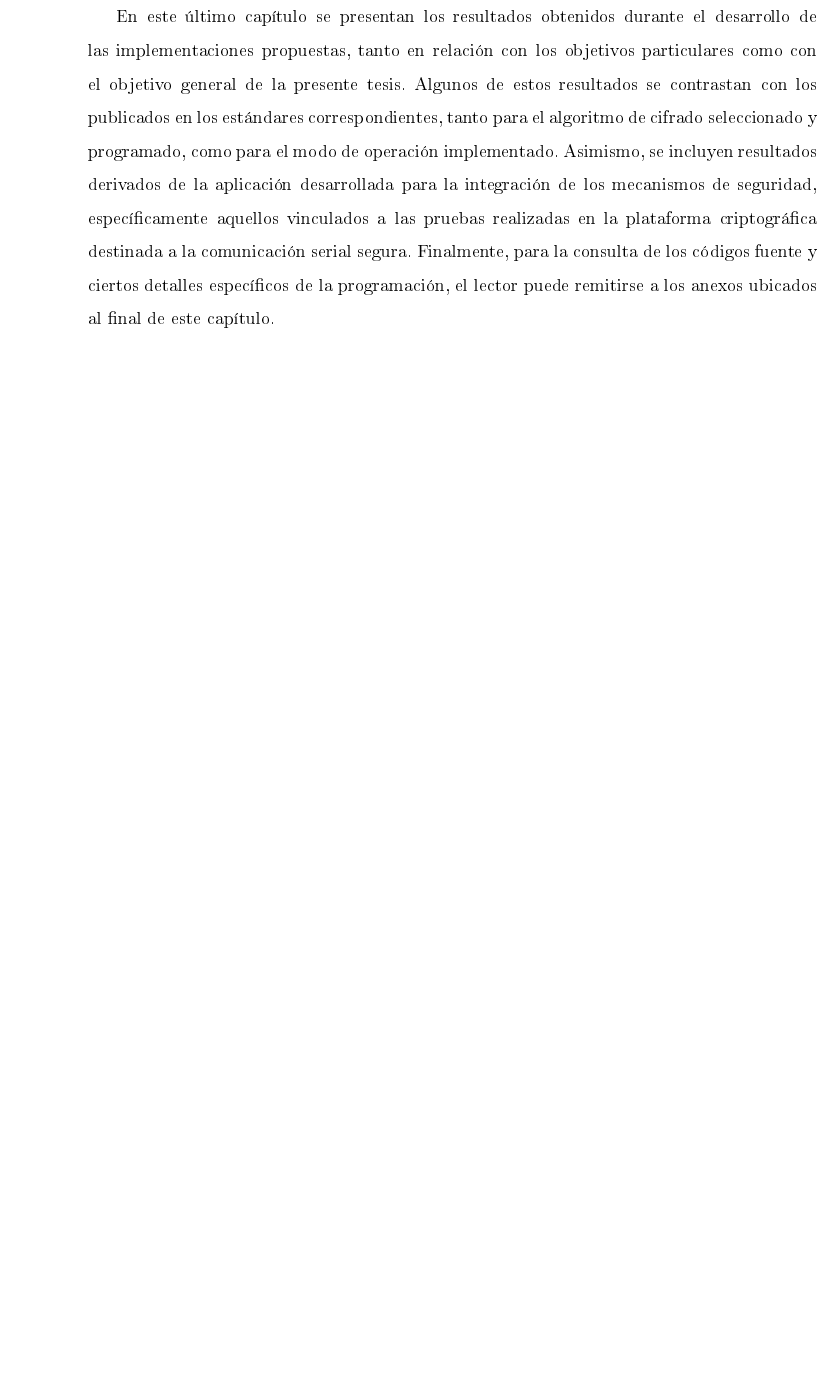
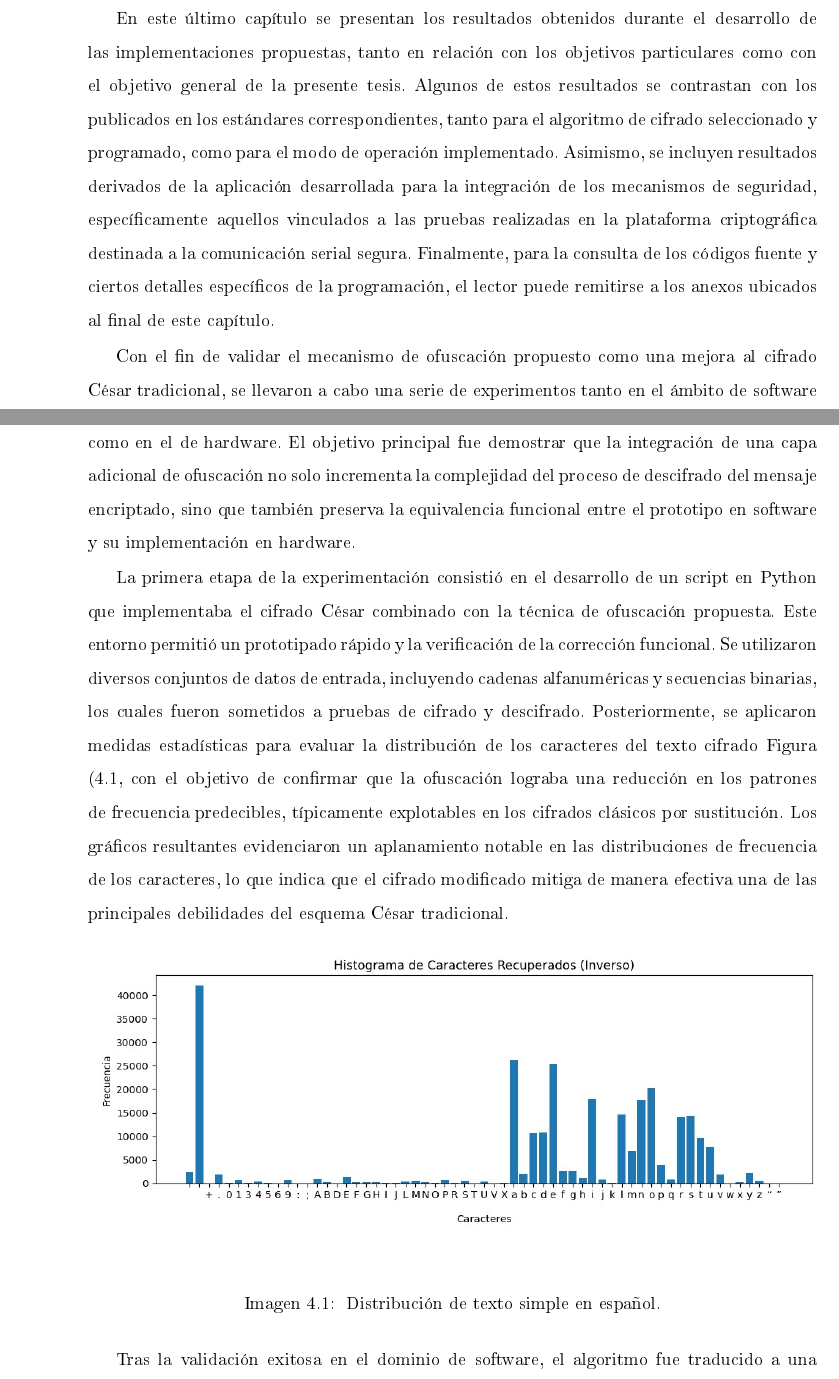
Before and after one commit to chrismisti/TESIS-ESIME, a LaTeX thesis (Principal.tex, which reads capitulos/marcoreferencia.tex): part of page 57 of 84 before the commit and two parts of pages 57 and 58 of 86 after it, the two joined at a grey line, cut so that both start at the same text, the shorter picture padded with empty space. The pictures show the PDF file Principal.pdf that the author committed with the source.

Commit message:
se agrego contenido en la seccion de resutlados

```diff
--- a/capitulos/marcoreferencia.tex
+++ b/capitulos/marcoreferencia.tex
@@ -405,6 +405,30 @@ A continuación, en la Figura (\ref{fig:imagen15}), se presenta el esquema de la
 
 En este último capítulo se presentan los resultados obtenidos durante el desarrollo de las implementaciones propuestas, tanto en relación con los objetivos particulares como con el objetivo general de la presente tesis. Algunos de estos resultados se contrastan con los publicados en los estándares correspondientes, tanto para el algoritmo de cifrado seleccionado y programado, como para el modo de operación implementado. Asimismo, se incluyen resultados derivados de la aplicación desarrollada para la integración de los mecanismos de seguridad, específicamente aquellos vinculados a las pruebas realizadas en la plataforma criptográfica destinada a la comunicación serial segura. Finalmente, para la consulta de los códigos fuente y ciertos detalles específicos de la programación, el lector puede remitirse a los anexos ubicados al final de este capítulo.
 
+Con el fin de validar el mecanismo de ofuscación propuesto como una mejora al cifrado César tradicional, se llevaron a cabo una serie de experimentos tanto en el ámbito de software como en el de hardware. El objetivo principal fue demostrar que la integración de una capa adicional de ofuscación no solo incrementa la complejidad del proceso de descifrado del mensaje encriptado, sino que también preserva la equivalencia funcional entre el prototipo en software y su implementación en hardware.
+
+La primera etapa de la experimentación consistió en el desarrollo de un script en Python que implementaba el cifrado César combinado con la técnica de ofuscación propuesta. Este entorno permitió un prototipado rápido y la verificación de la corrección funcional. Se utilizaron diversos conjuntos de datos de entrada, incluyendo cadenas alfanuméricas y secuencias binarias, los cuales fueron sometidos a pruebas de cifrado y descifrado. Posteriormente, se aplicaron medidas estadísticas para evaluar la distribución de los caracteres del texto cifrado  Figura (\ref{fig:imagen16}, con el objetivo de confirmar que la ofuscación lograba una reducción en los patrones de frecuencia predecibles, típicamente explotables en los cifrados clásicos por sustitución. Los gráficos resultantes evidenciaron un aplanamiento notable en las distribuciones de frecuencia de los caracteres, lo que indica que el cifrado modificado mitiga de manera efectiva una de las principales debilidades del esquema César tradicional.
+
+
+\begin{figure}[h!] % [h!] Fuerza a LaTeX a poner la figura aquí
+    \centering % Centra la imagen
+     \includegraphics[width=1\textwidth, height=6cm]{imagenes/img16} % Reemplaza con el nombre de tu archivo de imagen
+    \caption{ Distribución de texto simple en español.}
+    \label{fig:imagen16} % Etiqueta para referenciar la figura
+\end{figure}
+
+Tras la validación exitosa en el dominio de software, el algoritmo fue traducido a una descripción de hardware adecuada para su implementación en FPGA. Específicamente, se diseñó un bloque RTL (Register Transfer Level) utilizando VHDL con el fin de replicar las operaciones tanto del cifrado César como de la capa de ofuscación. La elección de RTL aseguró que el diseño permaneciera sintetizable y pudiera desplegarse físicamente en la plataforma FPGA Altera DE2-115. Este proceso de traducción requirió especial atención al temporizado, la utilización de recursos y la gestión de la concurrencia, ya que la ejecución en hardware introduce restricciones que no están presentes en la ejecución secuencial del software.
+
+La simulación del bloque RTL se llevó a cabo antes de la síntesis, garantizando que la salida coincidiera con la implementación de referencia en Python en todos los vectores de prueba. El análisis de formas de onda confirmó la correcta alineación de las rutas de datos, la sincronización del reloj y el comportamiento de la lógica de control. Posteriormente, el diseño fue sintetizado, colocado y ruteado sobre la FPGA. Los reportes de utilización de recursos indicaron que la lógica adicional de ofuscación introdujo únicamente un incremento moderado en el consumo de elementos lógicos, manteniéndose ampliamente dentro de la capacidad del dispositivo Cyclone IV.
+\clearpage
+Para validar aún más la efectividad del diseño en hardware, se recolectaron resultados experimentales directamente de la implementación en la FPGA. Secuencias de texto de entrada fueron encriptadas, procesadas a través del mecanismo de ofuscación y posteriormente desencriptadas en tiempo real. Los textos cifrados resultantes fueron nuevamente sometidos a un análisis estadístico de frecuencias (véase Fig. \ref{fig:imagen17}). La comparación entre las distribuciones generadas en software y en hardware confirmó la equivalencia funcional: ambas plataformas alcanzaron niveles similares de dispersión e imprevisibilidad de caracteres.
+
+\begin{figure}[h!] % [h!] Fuerza a LaTeX a poner la figura aquí
+    \centering % Centra la imagen
+     \includegraphics[width=1\textwidth, height=6cm]{imagenes/img17} % Reemplaza con el nombre de tu archivo de imagen
+    \caption{ Distribución del texto cifrado producido por la capa de ofuscación implementada en hardware..}
+    \label{fig:imagen17} % Etiqueta para referenciar la figura
+\end{figure}
 
 %\newgeometry{margin=1cm,includefoot}
 %\layout
```
Also changed, not shown: Principal.pdf, imagenes/img16.jpg (added), imagenes/img17.jpg (added), 19 other files.
